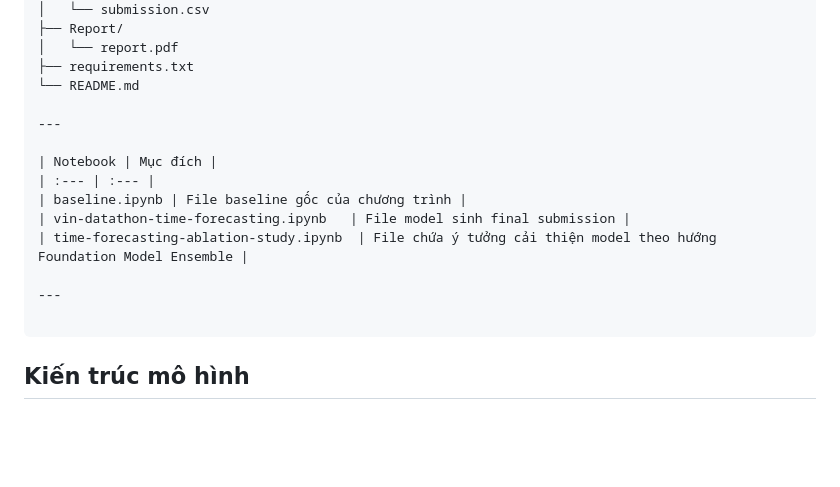
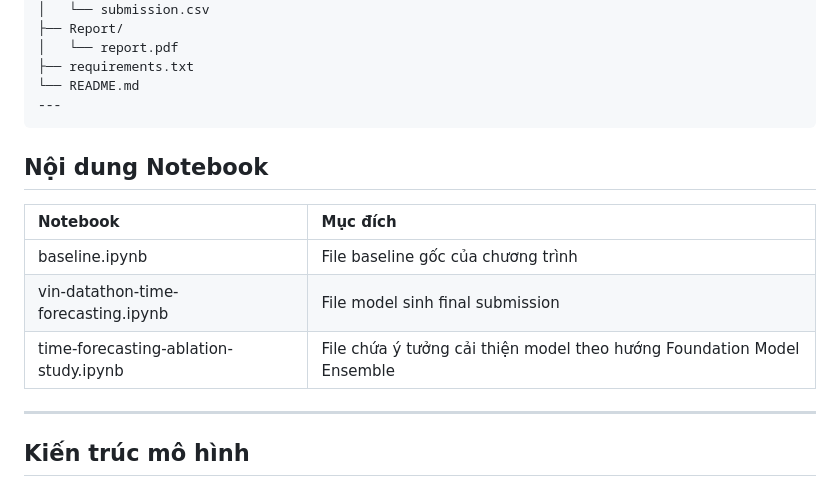
Before and after one commit to doanhaidang1703066/DataChicken-Datathon-2026, a Markdown page: README.md, the part around the change. GitHub-like rendering; blank space fills up the shorter version.

Commit message:
still modify readme

````diff
--- a/README.md
+++ b/README.md
@@ -53,9 +53,10 @@ DATACHICKEN-DATATHON-2026/
 │   └── report.pdf
 ├── requirements.txt
 └── README.md
+---
+```
 
----
-
+## Nội dung Notebook
 | Notebook | Mục đích |
 | :--- | :--- |
 | baseline.ipynb | File baseline gốc của chương trình |
@@ -64,7 +65,7 @@ DATACHICKEN-DATATHON-2026/
 
 ---
 
-```
+
 ## Kiến trúc mô hình
 Mô hình chính tuân theo **Ensemble method** bằng cách kết hợp các mô hình học máy và foundation model có kiến trúc khác nhau để tạo ra sự đa dạng gồm:
 
````
